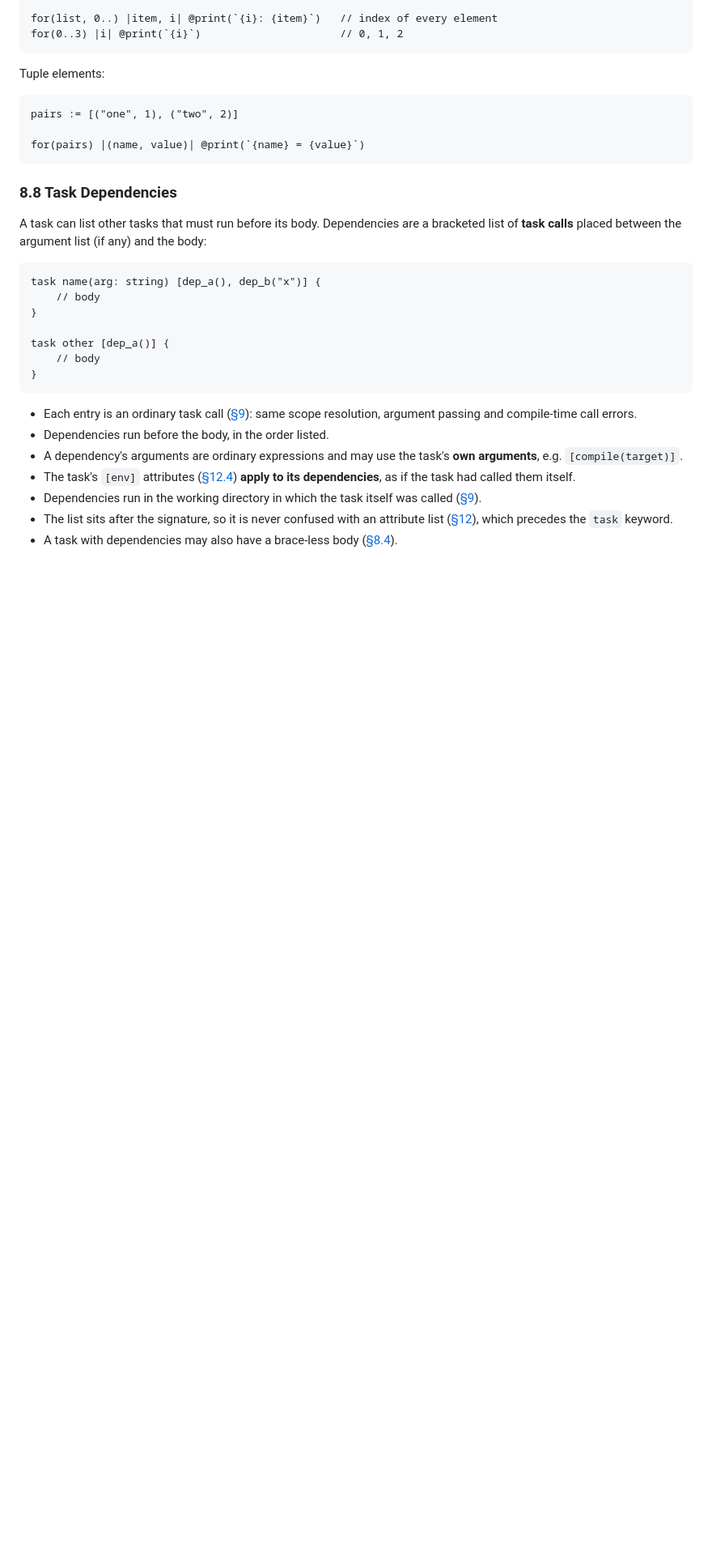
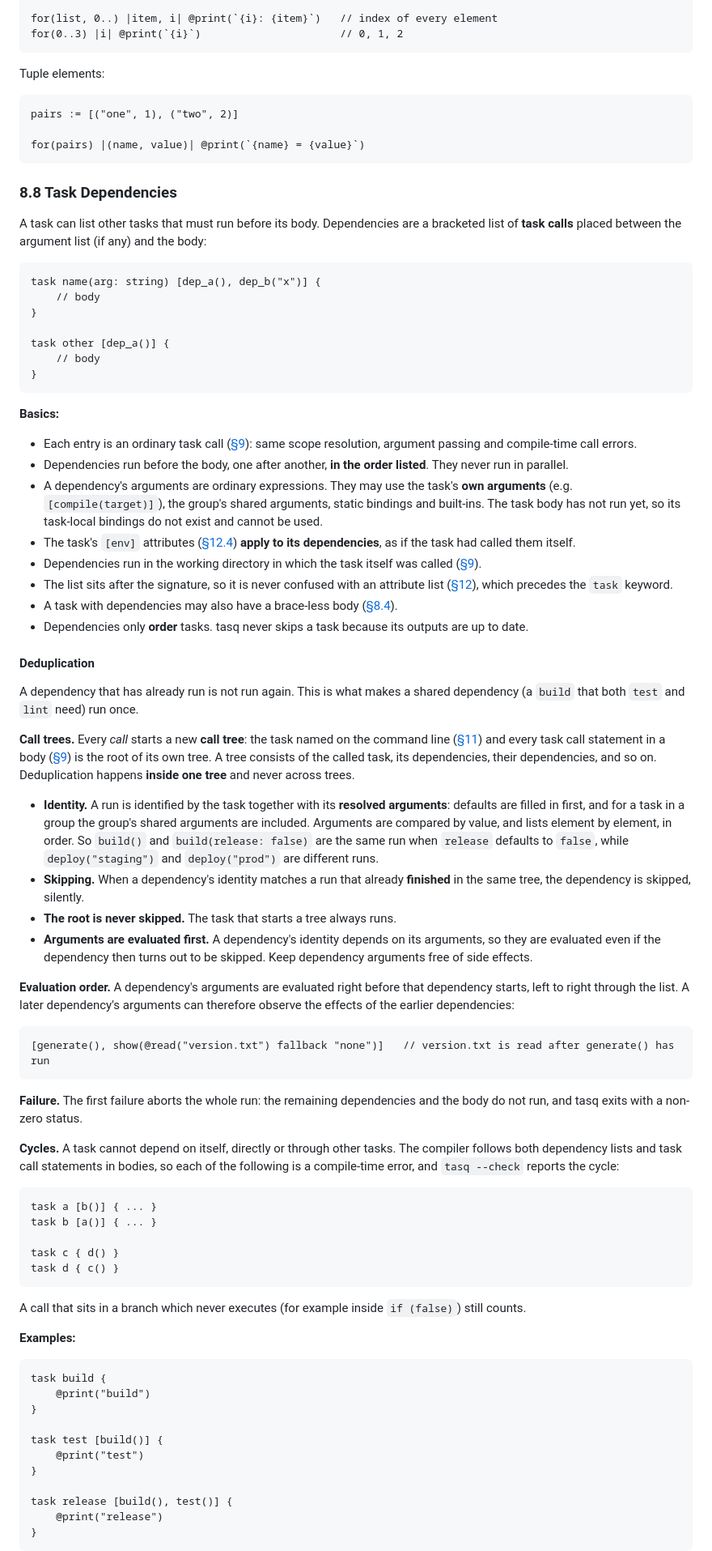
Before and after one commit to masnyjimmy/tasq, a Markdown page: readme.md, the part around one of its changes. Shown at 81% size. Rendered like a GitHub page; blank space fills up the shorter version.

Commit message:
spec: update spec with updated dependency logic

````diff
--- a/readme.md
+++ b/readme.md
@@ -1363,10 +1363,61 @@ task other [dep_a()] {
 }
 ```
 
+**Basics:**
+
 - Each entry is an ordinary task call ([§9](#9-task-calls)): same scope resolution, argument passing and compile-time call errors.
-- Dependencies run before the body, in the order listed.
-- A dependency's arguments are ordinary expressions and may use the task's **own arguments**, e.g. `[compile(target)]`.
+- Dependencies run before the body, one after another, **in the order listed**. They never run in parallel.
+- A dependency's arguments are ordinary expressions. They may use the task's **own arguments** (e.g. `[compile(target)]`), the group's shared arguments, static bindings and built-ins. The task body has not run yet, so its task-local bindings do not exist and cannot be used.
 - The task's `[env]` attributes ([§12.4](#124-environment-attributes)) **apply to its dependencies**, as if the task had called them itself.
 - Dependencies run in the working directory in which the task itself was called ([§9](#9-task-calls)).
 - The list sits after the signature, so it is never confused with an attribute list ([§12](#12-attributes)), which precedes the `task` keyword.
 - A task with dependencies may also have a brace-less body ([§8.4](#84-task-body)).
+- Dependencies only **order** tasks. tasq never skips a task because its outputs are up to date.
+
+#### Deduplication
+
+A dependency that has already run is not run again. This is what makes a shared dependency (a `build` that both `test` and `lint` need) run once.
+
+**Call trees.** Every *call* starts a new **call tree**: the task named on the command line ([§11](#11-command-line-interface)) and every task call statement in a body ([§9](#9-task-calls)) is the root of its own tree. A tree consists of the called task, its dependencies, their dependencies, and so on. Deduplication happens **inside one tree** and never across trees.
+
+- **Identity.** A run is identified by the task together with its **resolved arguments**: defaults are filled in first, and for a task in a group the group's shared arguments are included. Arguments are compared by value, and lists element by element, in order. So `build()` and `build(release: false)` are the same run when `release` defaults to `false`, while `deploy("staging")` and `deploy("prod")` are different runs.
+- **Skipping.** When a dependency's identity matches a run that already **finished** in the same tree, the dependency is skipped, silently.
+- **The root is never skipped.** The task that starts a tree always runs.
+- **Arguments are evaluated first.** A dependency's identity depends on its arguments, so they are evaluated even if the dependency then turns out to be skipped. Keep dependency arguments free of side effects.
+
+**Evaluation order.** A dependency's arguments are evaluated right before that dependency starts, left to right through the list. A later dependency's arguments can therefore observe the effects of the earlier dependencies:
+
+```
+[generate(), show(@read("version.txt") fallback "none")]   // version.txt is read after generate() has run
+```
+
+**Failure.** The first failure aborts the whole run: the remaining dependencies and the body do not run, and tasq exits with a non-zero status.
+
+**Cycles.** A task cannot depend on itself, directly or through other tasks. The compiler follows both dependency lists and task call statements in bodies, so each of the following is a compile-time error, and `tasq --check` reports the cycle:
+
+```
+task a [b()] { ... }
+task b [a()] { ... }
+
+task c { d() }
+task d { c() }
+```
+
+A call that sits in a branch which never executes (for example inside `if (false)`) still counts.
+
+**Examples:**
+
+```
+task build {
+    @print("build")
+}
+
+task test [build()] {
+    @print("test")
+}
+
+task release [build(), test()] {
+    @print("release")
+}
+```
+
````
Also changed, not shown: other parts of readme.md (+72 -0 lines).
